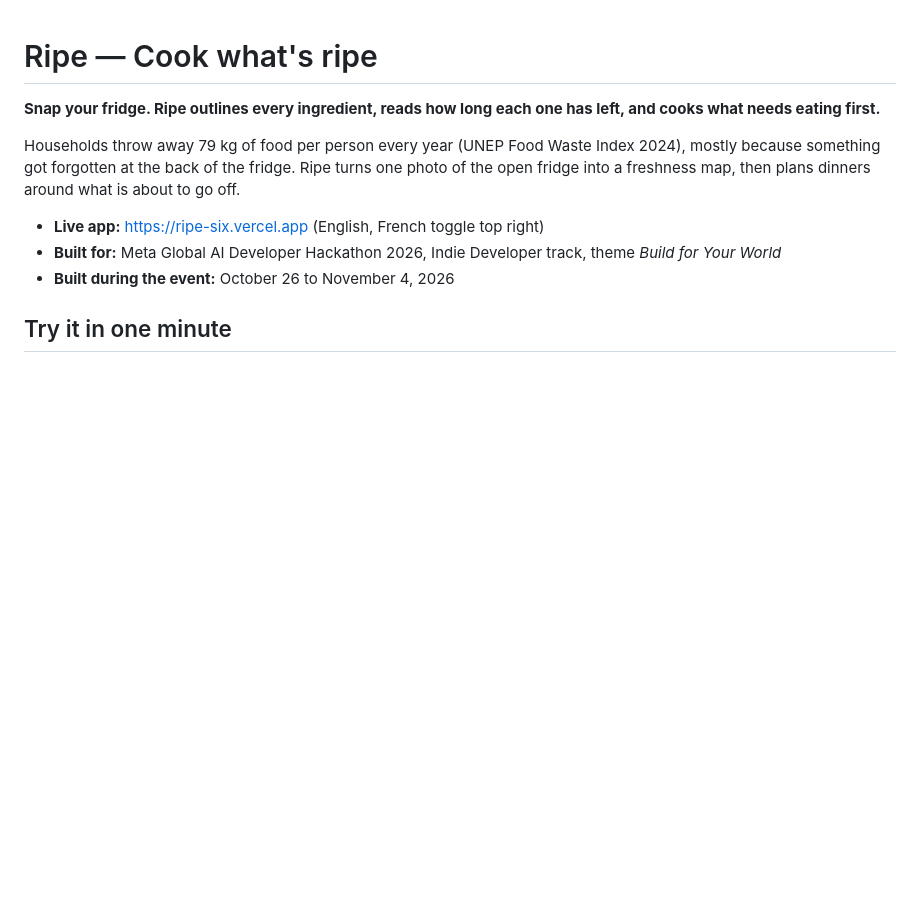
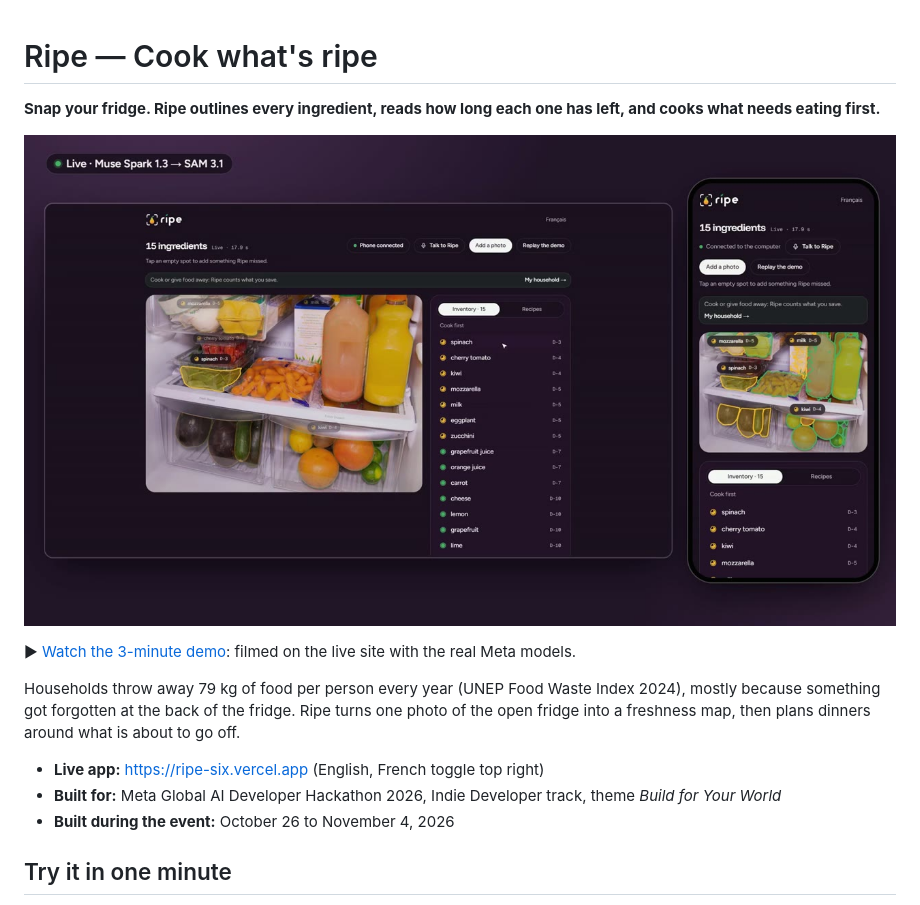
Before and after one commit to TheoEwzZer/ripe, a Markdown page: README.md, the part around the change. Rendered like a GitHub page; pictures changed too: docs/ripe-demo-poster.jpg (added); blank space fills up the shorter version.

Commit message:
docs: add the 3-minute demo video to the readme

```diff
--- a/README.md
+++ b/README.md
@@ -1,6 +1,10 @@
 # Ripe — Cook what's ripe
 
 **Snap your fridge. Ripe outlines every ingredient, reads how long each one has left, and cooks what needs eating first.**
+
+[![Watch the 3-minute demo](docs/ripe-demo-poster.jpg)](https://github.com/TheoEwzZer/ripe/raw/main/docs/ripe-demo.mp4)
+
+▶ [Watch the 3-minute demo](https://github.com/TheoEwzZer/ripe/raw/main/docs/ripe-demo.mp4): filmed on the live site with the real Meta models.
 
 Households throw away 79 kg of food per person every year (UNEP Food Waste Index 2024), mostly because something got forgotten at the back of the fridge. Ripe turns one photo of the open fridge into a freshness map, then plans dinners around what is about to go off.
 
```
Also changed, not shown: 1 other file.
